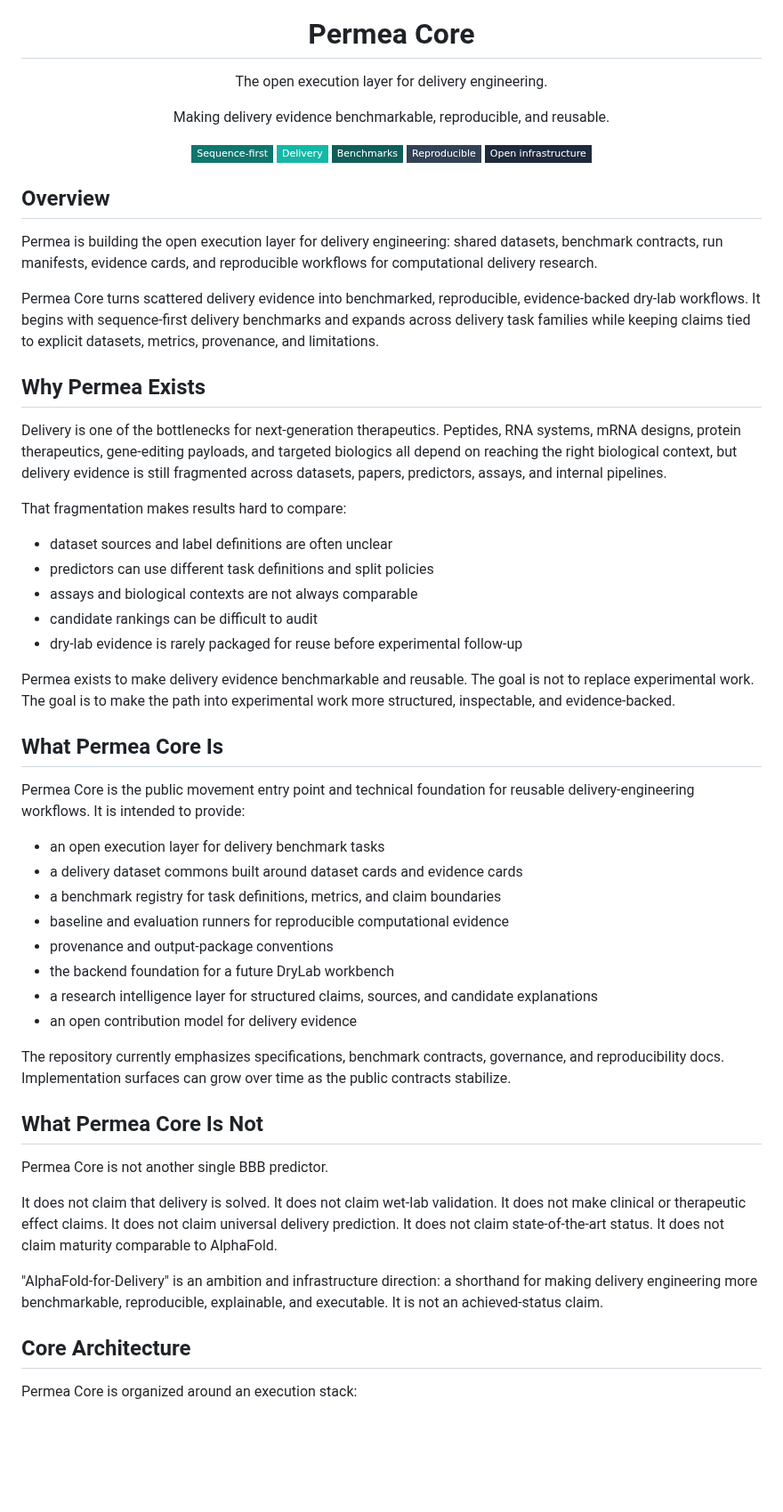
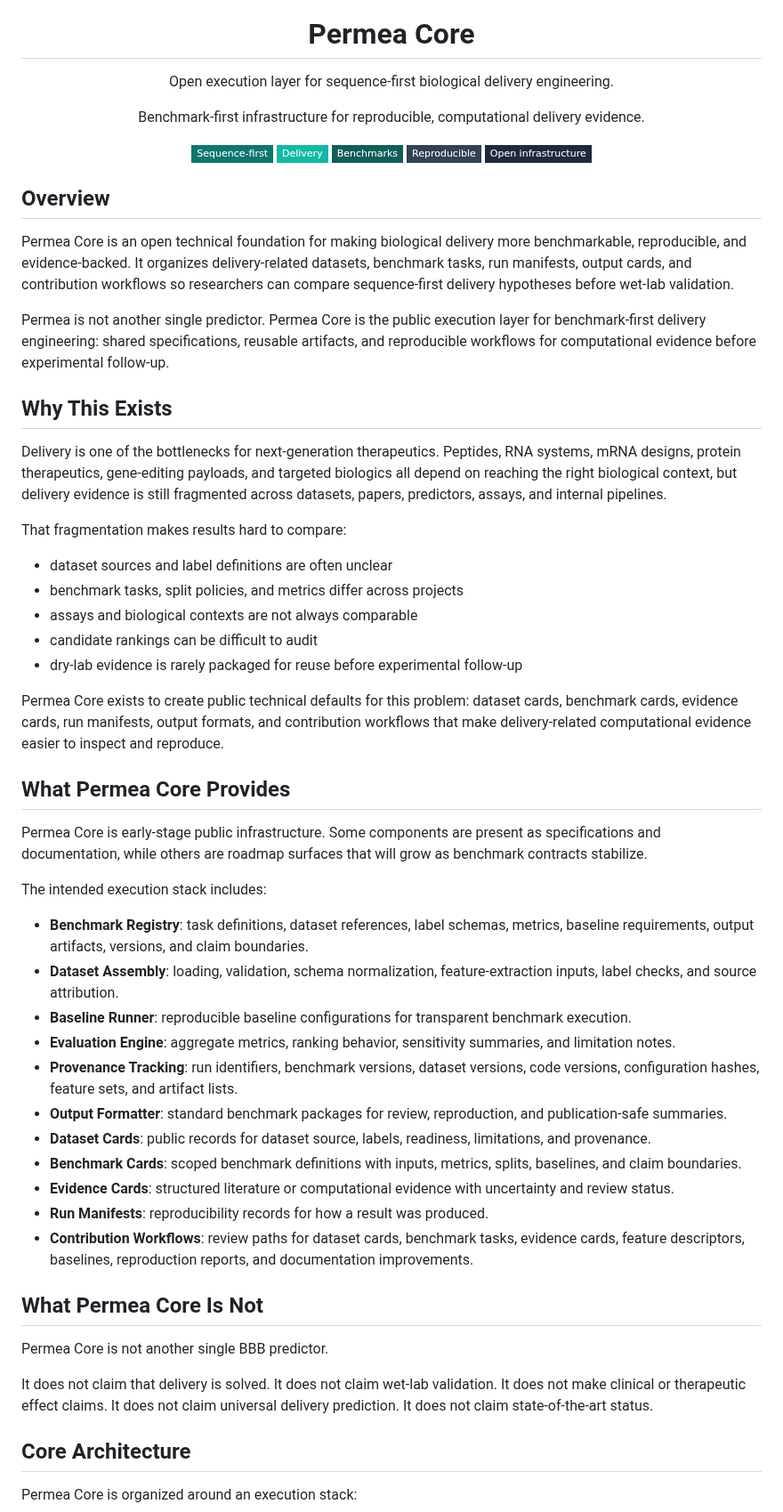
Before and after one commit to Permea-lab/permea-core, a Markdown page: README.md, the part around one of its changes. Shown at 89% size. Drawn GitHub-style; badges without logos; blank space fills up the shorter version.

Commit message:
Refresh Permea Core public narrative (#25)
* Refresh Permea Core public narrative

* Refine Permea Core README narrative

```diff
--- a/README.md
+++ b/README.md
@@ -8,9 +8,9 @@
 
 # Permea Core
 
-The open execution layer for delivery engineering.
+Open execution layer for sequence-first biological delivery engineering.
 
-Making delivery evidence benchmarkable, reproducible, and reusable.
+Benchmark-first infrastructure for reproducible, computational delivery evidence.
 
 <p align="center">
 
@@ -25,46 +25,47 @@ Making delivery evidence benchmarkable, reproducible, and reusable.
 
 ## Overview
 
-Permea is building the open execution layer for delivery engineering: shared datasets, benchmark contracts, run manifests, evidence cards, and reproducible workflows for computational delivery research.
+Permea Core is an open technical foundation for making biological delivery more benchmarkable, reproducible, and evidence-backed. It organizes delivery-related datasets, benchmark tasks, run manifests, output cards, and contribution workflows so researchers can compare sequence-first delivery hypotheses before wet-lab validation.
 
-Permea Core turns scattered delivery evidence into benchmarked, reproducible, evidence-backed dry-lab workflows. It begins with sequence-first delivery benchmarks and expands across delivery task families while keeping claims tied to explicit datasets, metrics, provenance, and limitations.
+Permea is not another single predictor. Permea Core is the public execution layer for benchmark-first delivery engineering: shared specifications, reusable artifacts, and reproducible workflows for computational evidence before experimental follow-up.
 
-## Why Permea Exists
+## Why This Exists
 
 Delivery is one of the bottlenecks for next-generation therapeutics. Peptides, RNA systems, mRNA designs, protein therapeutics, gene-editing payloads, and targeted biologics all depend on reaching the right biological context, but delivery evidence is still fragmented across datasets, papers, predictors, assays, and internal pipelines.
 
 That fragmentation makes results hard to compare:
 
 - dataset sources and label definitions are often unclear
-- predictors can use different task definitions and split policies
+- benchmark tasks, split policies, and metrics differ across projects
 - assays and biological contexts are not always comparable
 - candidate rankings can be difficult to audit
 - dry-lab evidence is rarely packaged for reuse before experimental follow-up
 
-Permea exists to make delivery evidence benchmarkable and reusable. The goal is not to replace experimental work. The goal is to make the path into experimental work more structured, inspectable, and evidence-backed.
+Permea Core exists to create public technical defaults for this problem: dataset cards, benchmark cards, evidence cards, run manifests, output formats, and contribution workflows that make delivery-related computational evidence easier to inspect and reproduce.
 
-## What Permea Core Is
+## What Permea Core Provides
 
-Permea Core is the public movement entry point and technical foundation for reusable delivery-engineering workflows. It is intended to provide:
+Permea Core is early-stage public infrastructure. Some components are present as specifications and documentation, while others are roadmap surfaces that will grow as benchmark contracts stabilize.
 
-- an open execution layer for delivery benchmark tasks
-- a delivery dataset commons built around dataset cards and evidence cards
-- a benchmark registry for task definitions, metrics, and claim boundaries
-- baseline and evaluation runners for reproducible computational evidence
-- provenance and output-package conventions
-- the backend foundation for a future DryLab workbench
-- a research intelligence layer for structured claims, sources, and candidate explanations
-- an open contribution model for delivery evidence
+The intended execution stack includes:
 
-The repository currently emphasizes specifications, benchmark contracts, governance, and reproducibility docs. Implementation surfaces can grow over time as the public contracts stabilize.
+- **Benchmark Registry**: task definitions, dataset references, label schemas, metrics, baseline requirements, output artifacts, versions, and claim boundaries.
+- **Dataset Assembly**: loading, validation, schema normalization, feature-extraction inputs, label checks, and source attribution.
+- **Baseline Runner**: reproducible baseline configurations for transparent benchmark execution.
+- **Evaluation Engine**: aggregate metrics, ranking behavior, sensitivity summaries, and limitation notes.
+- **Provenance Tracking**: run identifiers, benchmark versions, dataset versions, code versions, configuration hashes, feature sets, and artifact lists.
+- **Output Formatter**: standard benchmark packages for review, reproduction, and publication-safe summaries.
+- **Dataset Cards**: public records for dataset source, labels, readiness, limitations, and provenance.
+- **Benchmark Cards**: scoped benchmark definitions with inputs, metrics, splits, baselines, and claim boundaries.
+- **Evidence Cards**: structured literature or computational evidence with uncertainty and review status.
+- **Run Manifests**: reproducibility records for how a result was produced.
+- **Contribution Workflows**: review paths for dataset cards, benchmark tasks, evidence cards, feature descriptors, baselines, reproduction reports, and documentation improvements.
 
 ## What Permea Core Is Not
 
 Permea Core is not another single BBB predictor.
 
-It does not claim that delivery is solved. It does not claim wet-lab validation. It does not make clinical or therapeutic effect claims. It does not claim universal delivery prediction. It does not claim state-of-the-art status. It does not claim maturity comparable to AlphaFold.
-
-"AlphaFold-for-Delivery" is an ambition and infrastructure direction: a shorthand for making delivery engineering more benchmarkable, reproducible, explainable, and executable. It is not an achieved-status claim.
+It does not claim that delivery is solved. It does not claim wet-lab validation. It does not make clinical or therapeutic effect claims. It does not claim universal delivery prediction. It does not claim state-of-the-art status.
 
 ## Core Architecture
 
```
Also changed, not shown: other parts of README.md (+25 -10 lines).
